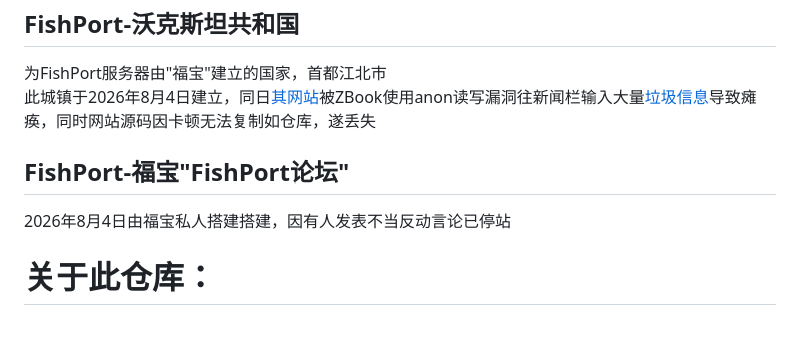
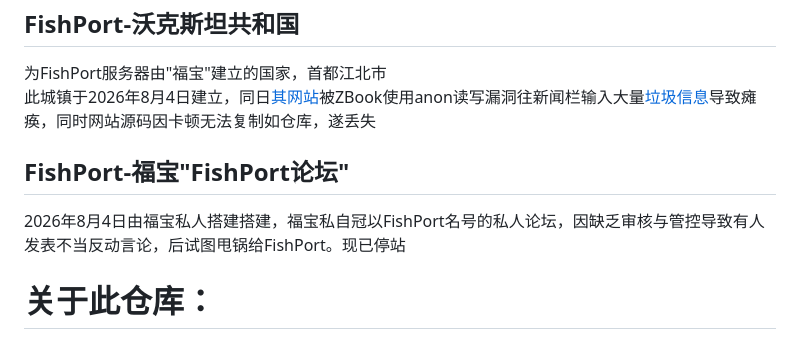
Before and after one commit to ColvinWest054554/WalksteinSiteCCB, a Markdown page: README.md, the part around the change. Drawn GitHub-style.

Commit message:
Update FishPort forum description in README
Clarified the description of the FishPort forum and its issues.

```diff
--- a/README.md
+++ b/README.md
@@ -9,7 +9,7 @@
 
 <h2>FishPort-沃克斯坦共和国</h2><p>为FishPort服务器由"福宝"建立的国家，首都江北市<br/>
 此城镇于2026年8月4日建立，同日<a href="hhttps://jiangbei.pages.dev/">其网站</a>被ZBook使用anon读写漏洞往新闻栏输入大量<a href="https://cn.bing.com/search?q=%E5%85%B3%E6%B3%A8%E5%A1%94%E8%8F%B2%E5%96%B5">垃圾信息</a>导致瘫痪，同时网站源码因卡顿无法复制如仓库，遂丢失</p>
-<h2>FishPort-福宝"FishPort论坛"</h2><p>2026年8月4日由福宝私人搭建搭建，因有人发表不当反动言论已停站</p>
+<h2>FishPort-福宝"FishPort论坛"</h2><p>2026年8月4日由福宝私人搭建搭建，福宝私自冠以FishPort名号的私人论坛，因缺乏审核与管控导致有人发表不当反动言论，后试图甩锅给FishPort。现已停站</p>
 <h1>关于此仓库：</h1>
 <p>此仓库由ZBook建立，复制了除论坛外福宝AI网站中的源码，同时删去了福宝自己的Supbase组件，加入了密码SHA256密文保护，新闻字数限制等功能，用于FishPort的各位了解这位"福宝大帝"的创业史，吸取教训</p>
 
```
